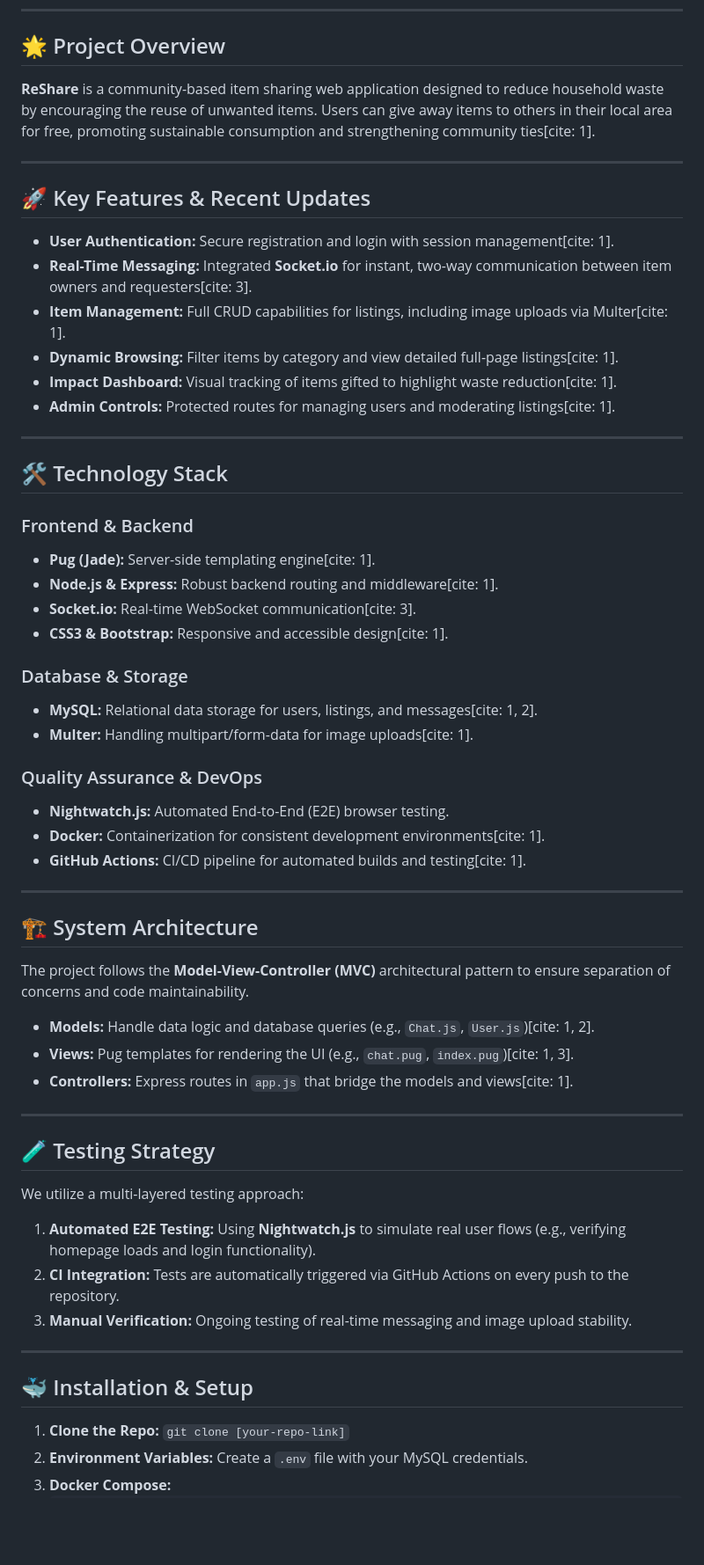
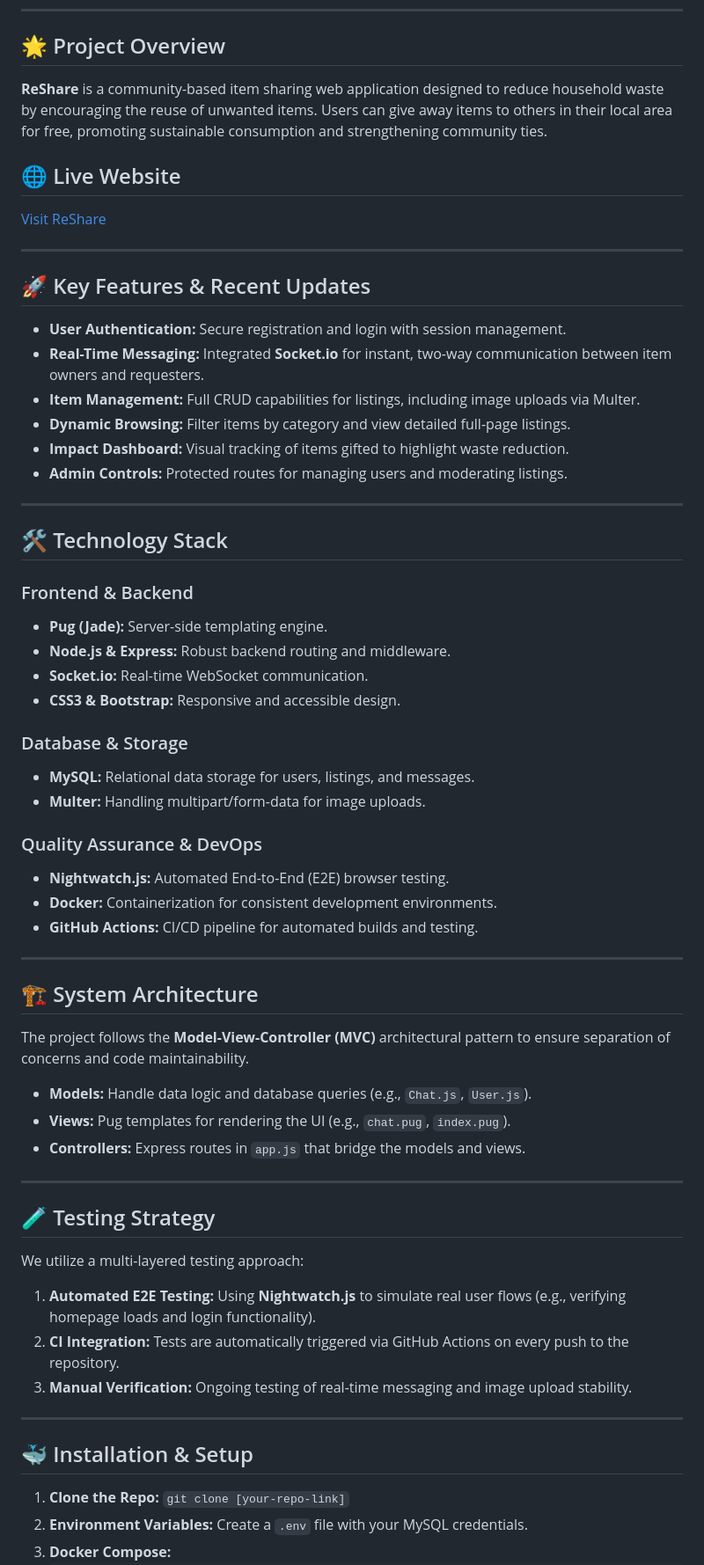
Before and after one commit to BhowanKhawas/ReShare, a Markdown page: README.md, the part around one of its changes. Shown at 88% size. Rendered like a GitHub page; blank space fills up the shorter version.

Commit message:
Clean up README by removing citation references
Removed citation references from the README for clarity.

```diff
--- a/README.md
+++ b/README.md
@@ -10,49 +10,62 @@
 ---
 
 ## 🌟 Project Overview
-**ReShare** is a community-based item sharing web application designed to reduce household waste by encouraging the reuse of unwanted items. Users can give away items to others in their local area for free, promoting sustainable consumption and strengthening community ties[cite: 1].
+
+**ReShare** is a community-based item sharing web application designed to reduce household waste by encouraging the reuse of unwanted items. Users can give away items to others in their local area for free, promoting sustainable consumption and strengthening community ties.
+
+## 🌐 Live Website
+
+[Visit ReShare](https://reshare-4wyj.onrender.com)
 
 ---
 
 ## 🚀 Key Features & Recent Updates
-* **User Authentication:** Secure registration and login with session management[cite: 1].
-* **Real-Time Messaging:** Integrated **Socket.io** for instant, two-way communication between item owners and requesters[cite: 3].
-* **Item Management:** Full CRUD capabilities for listings, including image uploads via Multer[cite: 1].
-* **Dynamic Browsing:** Filter items by category and view detailed full-page listings[cite: 1].
-* **Impact Dashboard:** Visual tracking of items gifted to highlight waste reduction[cite: 1].
-* **Admin Controls:** Protected routes for managing users and moderating listings[cite: 1].
+
+- **User Authentication:** Secure registration and login with session management.
+- **Real-Time Messaging:** Integrated **Socket.io** for instant, two-way communication between item owners and requesters.
+- **Item Management:** Full CRUD capabilities for listings, including image uploads via Multer.
+- **Dynamic Browsing:** Filter items by category and view detailed full-page listings.
+- **Impact Dashboard:** Visual tracking of items gifted to highlight waste reduction.
+- **Admin Controls:** Protected routes for managing users and moderating listings.
 
 ---
 
 ## 🛠 Technology Stack
+
 ### Frontend & Backend
-* **Pug (Jade):** Server-side templating engine[cite: 1].
-* **Node.js & Express:** Robust backend routing and middleware[cite: 1].
-* **Socket.io:** Real-time WebSocket communication[cite: 3].
-* **CSS3 & Bootstrap:** Responsive and accessible design[cite: 1].
+
+- **Pug (Jade):** Server-side templating engine.
+- **Node.js & Express:** Robust backend routing and middleware.
+- **Socket.io:** Real-time WebSocket communication.
+- **CSS3 & Bootstrap:** Responsive and accessible design.
 
 ### Database & Storage
-* **MySQL:** Relational data storage for users, listings, and messages[cite: 1, 2].
-* **Multer:** Handling multipart/form-data for image uploads[cite: 1].
+
+- **MySQL:** Relational data storage for users, listings, and messages.
+- **Multer:** Handling multipart/form-data for image uploads.
 
 ### Quality Assurance & DevOps
-* **Nightwatch.js:** Automated End-to-End (E2E) browser testing.
-* **Docker:** Containerization for consistent development environments[cite: 1].
-* **GitHub Actions:** CI/CD pipeline for automated builds and testing[cite: 1].
+
+- **Nightwatch.js:** Automated End-to-End (E2E) browser testing.
+- **Docker:** Containerization for consistent development environments.
+- **GitHub Actions:** CI/CD pipeline for automated builds and testing.
 
 ---
 
 ## 🏗 System Architecture
+
 The project follows the **Model-View-Controller (MVC)** architectural pattern to ensure separation of concerns and code maintainability.
 
-* **Models:** Handle data logic and database queries (e.g., `Chat.js`, `User.js`)[cite: 1, 2].
-* **Views:** Pug templates for rendering the UI (e.g., `chat.pug`, `index.pug`)[cite: 1, 3].
-* **Controllers:** Express routes in `app.js` that bridge the models and views[cite: 1].
+- **Models:** Handle data logic and database queries (e.g., `Chat.js`, `User.js`).
+- **Views:** Pug templates for rendering the UI (e.g., `chat.pug`, `index.pug`).
+- **Controllers:** Express routes in `app.js` that bridge the models and views.
 
 ---
 
 ## 🧪 Testing Strategy
+
 We utilize a multi-layered testing approach:
+
 1. **Automated E2E Testing:** Using **Nightwatch.js** to simulate real user flows (e.g., verifying homepage loads and login functionality).
 2. **CI Integration:** Tests are automatically triggered via GitHub Actions on every push to the repository.
 3. **Manual Verification:** Ongoing testing of real-time messaging and image upload stability.
@@ -60,6 +73,7 @@ We utilize a multi-layered testing approach:
 ---
 
 ## 🐳 Installation & Setup
+
 1. **Clone the Repo:** `git clone [your-repo-link]`
 2. **Environment Variables:** Create a `.env` file with your MySQL credentials.
 3. **Docker Compose:**
```
Also changed, not shown: other parts of README.md (+30 -29 lines).
